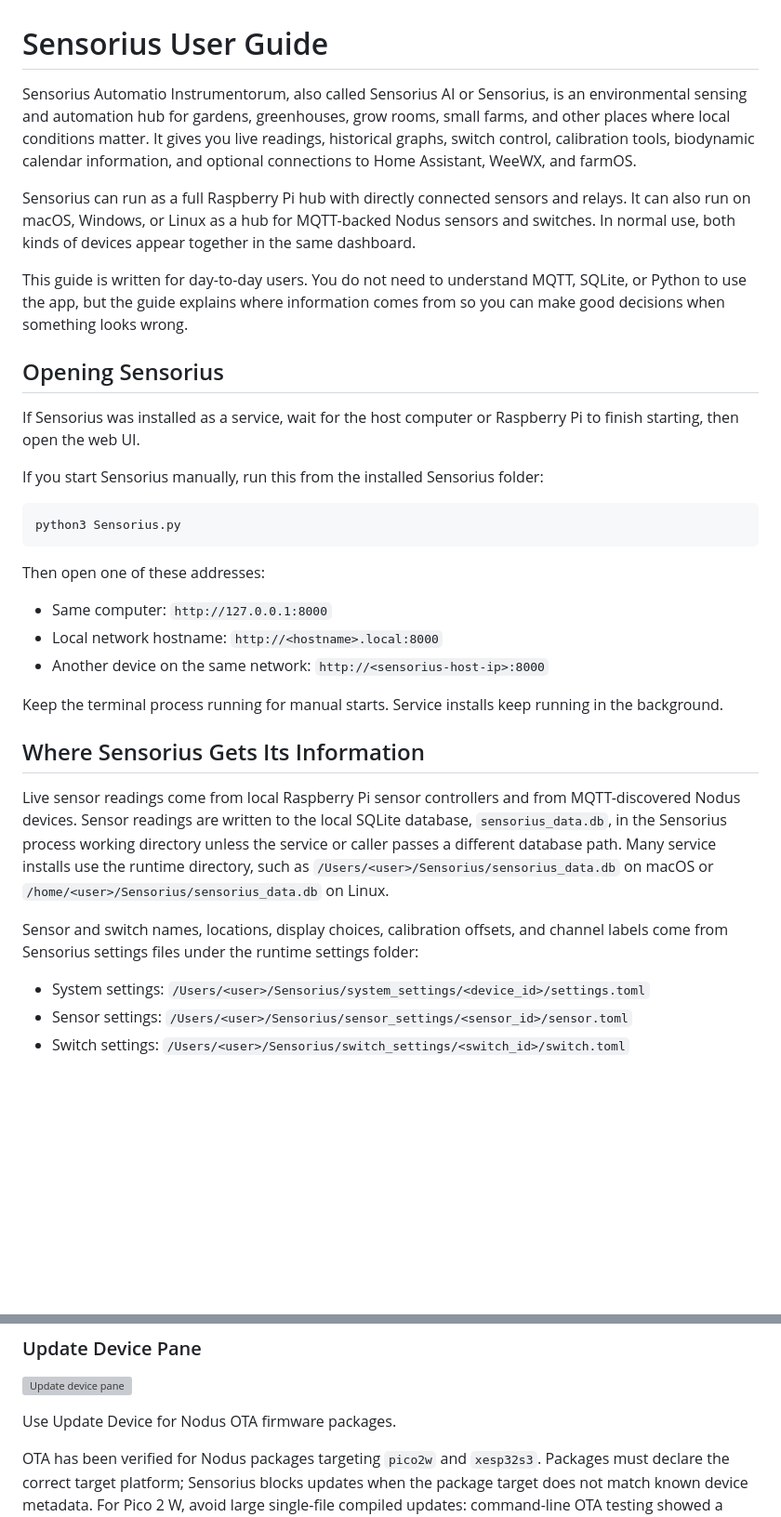
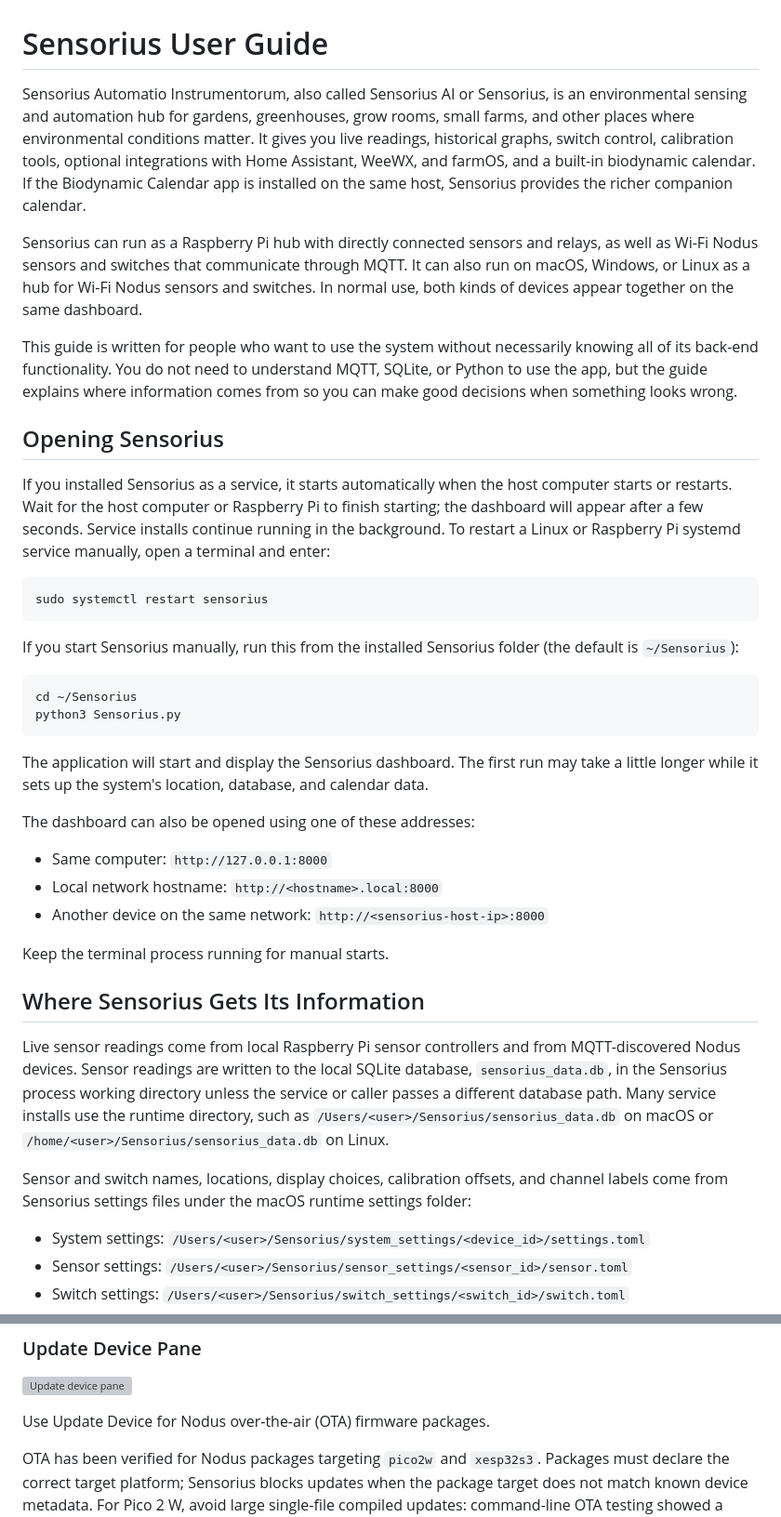
Before and after one commit to mot-yelraf/Sensorius_AI, a Markdown page: docs/user_guide.md, 2 parts joined by grey strips. Shown at 93% size. Rendered like a GitHub page; blank space fills up the shorter version; grey boxes are pictures that could not be loaded.

Commit message:
updated user_guide

````diff
--- a/docs/user_guide.md
+++ b/docs/user_guide.md
@@ -1,34 +1,41 @@
 # Sensorius User Guide
 
-Sensorius Automatio Instrumentorum, also called Sensorius AI or Sensorius, is an environmental sensing and automation hub for gardens, greenhouses, grow rooms, small farms, and other places where local conditions matter. It gives you live readings, historical graphs, switch control, calibration tools, biodynamic calendar information, and optional connections to Home Assistant, WeeWX, and farmOS.
+Sensorius Automatio Instrumentorum, also called Sensorius AI or Sensorius, is an environmental sensing and automation hub for gardens, greenhouses, grow rooms, small farms, and other places where environmental conditions matter. It gives you live readings, historical graphs, switch control, calibration tools, optional integrations with Home Assistant, WeeWX, and farmOS, and a built-in biodynamic calendar. If the Biodynamic Calendar app is installed on the same host, Sensorius provides the richer companion calendar.
 
-Sensorius can run as a full Raspberry Pi hub with directly connected sensors and relays. It can also run on macOS, Windows, or Linux as a hub for MQTT-backed Nodus sensors and switches. In normal use, both kinds of devices appear together in the same dashboard.
+Sensorius can run as a Raspberry Pi hub with directly connected sensors and relays, as well as Wi-Fi Nodus sensors and switches that communicate through MQTT. It can also run on macOS, Windows, or Linux as a hub for Wi-Fi Nodus sensors and switches. In normal use, both kinds of devices appear together on the same dashboard.
 
-This guide is written for day-to-day users. You do not need to understand MQTT, SQLite, or Python to use the app, but the guide explains where information comes from so you can make good decisions when something looks wrong.
+This guide is written for people who want to use the system without necessarily knowing all of its back-end functionality. You do not need to understand MQTT, SQLite, or Python to use the app, but the guide explains where information comes from so you can make good decisions when something looks wrong.
 
 ## Opening Sensorius
 
-If Sensorius was installed as a service, wait for the host computer or Raspberry Pi to finish starting, then open the web UI.
-
-If you start Sensorius manually, run this from the installed Sensorius folder:
+If you installed Sensorius as a service, it starts automatically when the host computer starts or restarts. Wait for the host computer or Raspberry Pi to finish starting; the dashboard will appear after a few seconds. Service installs continue running in the background. To restart a Linux or Raspberry Pi systemd service manually, open a terminal and enter:
 
 ```bash
+sudo systemctl restart sensorius
+```
+
+If you start Sensorius manually, run this from the installed Sensorius folder (the default is `~/Sensorius`):
+
+```bash
+cd ~/Sensorius
 python3 Sensorius.py
 ```
 
-Then open one of these addresses:
+The application will start and display the Sensorius dashboard. The first run may take a little longer while it sets up the system's location, database, and calendar data.
+
+The dashboard can also be opened using one of these addresses:
 
 - Same computer: `http://127.0.0.1:8000`
 - Local network hostname: `http://<hostname>.local:8000`
 - Another device on the same network: `http://<sensorius-host-ip>:8000`
 
-Keep the terminal process running for manual starts. Service installs keep running in the background.
+Keep the terminal process running for manual starts.
 
 ## Where Sensorius Gets Its Information
 
 Live sensor readings come from local Raspberry Pi sensor controllers and from MQTT-discovered Nodus devices. Sensor readings are written to the local SQLite database, `sensorius_data.db`, in the Sensorius process working directory unless the service or caller passes a different database path. Many service installs use the runtime directory, such as `/Users/<user>/Sensorius/sensorius_data.db` on macOS or `/home/<user>/Sensorius/sensorius_data.db` on Linux.
 
-Sensor and switch names, locations, display choices, calibration offsets, and channel labels come from Sensorius settings files under the runtime settings folder:
+Sensor and switch names, locations, display choices, calibration offsets, and channel labels come from Sensorius settings files under the macOS runtime settings folder:
 
 - System settings: `/Users/<user>/Sensorius/system_settings/<device_id>/settings.toml`
 - Sensor settings: `/Users/<user>/Sensorius/sensor_settings/<sensor_id>/sensor.toml`
@@ -176,7 +183,7 @@ On macOS, Sensorius first attempts to join `Nodus_Setup` automatically using nat
 
 ![Update device pane](<../assets/screenshots/System Settings - Update Device.png>)
 
-Use Update Device for Nodus OTA firmware packages.
+Use Update Device for Nodus over-the-air (OTA) firmware packages.
 
 OTA has been verified for Nodus packages targeting `pico2w` and `xesp32s3`.
 Packages must declare the correct target platform; Sensorius blocks updates
````
Also changed, not shown: other parts of docs/user_guide.md (+9 -0 lines).
